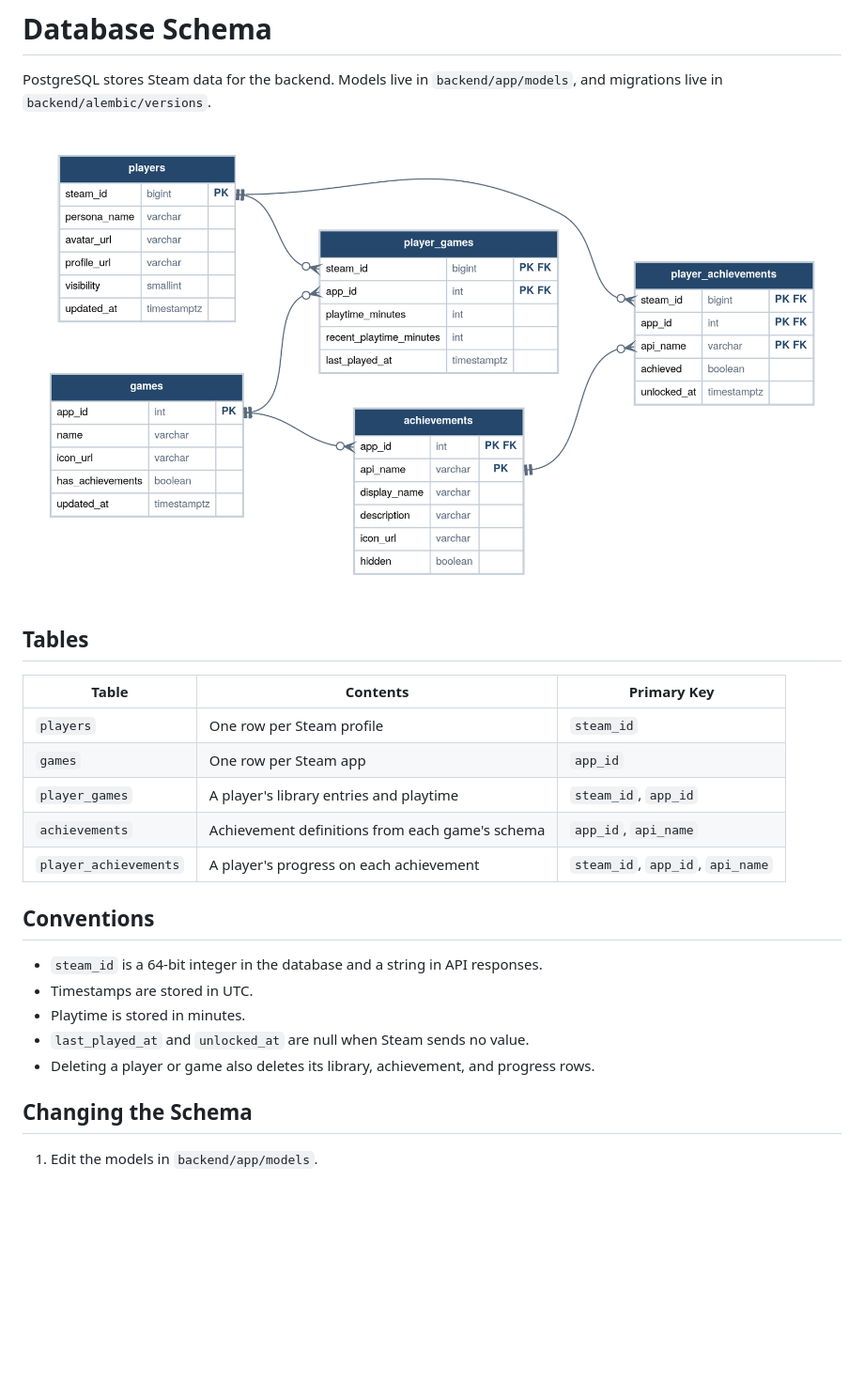
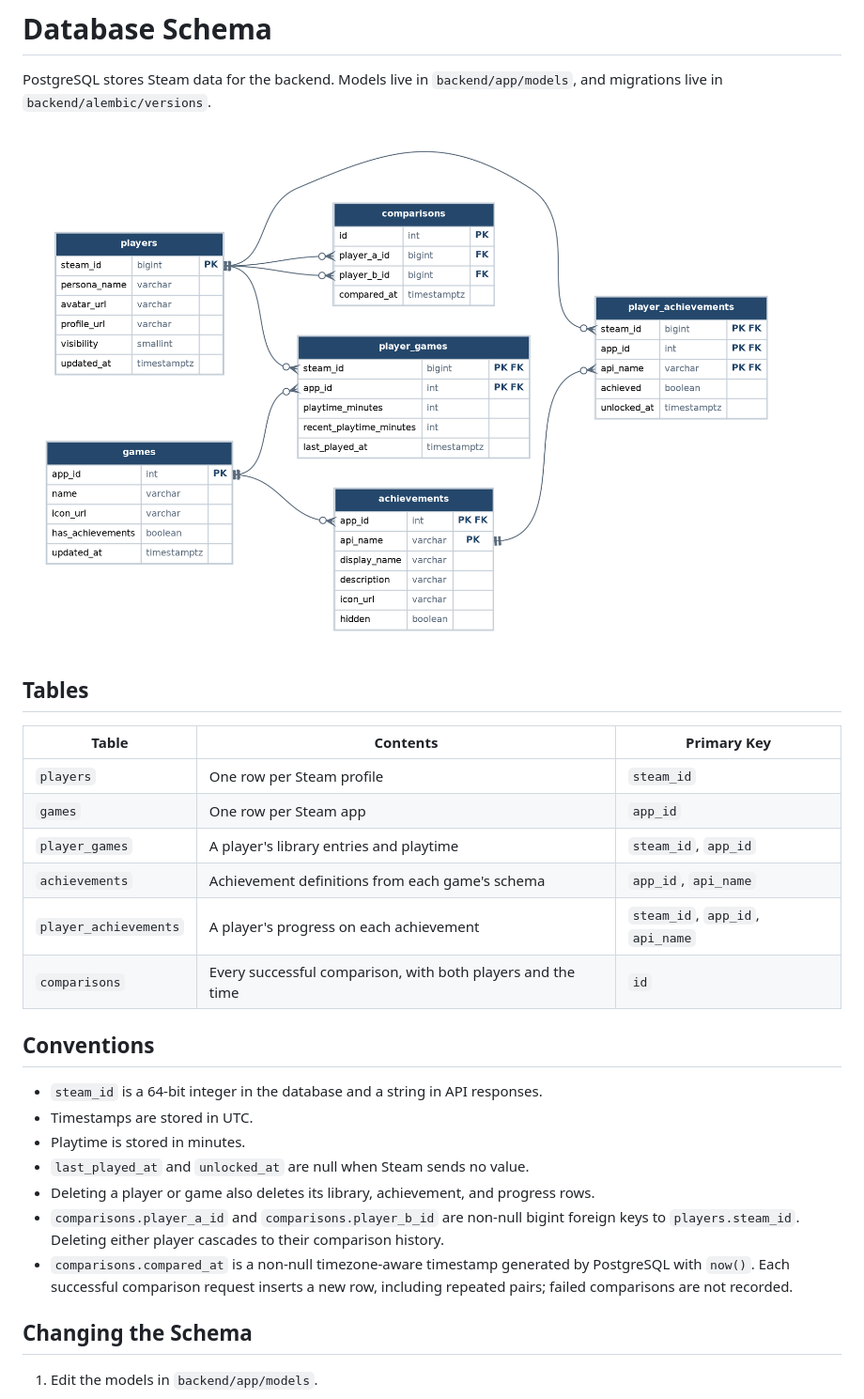
Before and after one commit to JacobR-CSUF/cpsc-491-steamapp, a Markdown page: docs/database.md, the part around the change. Shown at 94% size. Drawn GitHub-style; pictures changed too: docs/database.png; blank space fills up the shorter version.

Commit message:
KAN-38 - save comparison history

```diff
--- a/docs/database.md
+++ b/docs/database.md
@@ -13,6 +13,7 @@ PostgreSQL stores Steam data for the backend. Models live in `backend/app/models
 | `player_games` | A player's library entries and playtime | `steam_id`, `app_id` |
 | `achievements` | Achievement definitions from each game's schema | `app_id`, `api_name` |
 | `player_achievements` | A player's progress on each achievement | `steam_id`, `app_id`, `api_name` |
+| `comparisons` | Every successful comparison, with both players and the time | `id` |
 
 ## Conventions
 
@@ -21,6 +22,8 @@ PostgreSQL stores Steam data for the backend. Models live in `backend/app/models
 - Playtime is stored in minutes.
 - `last_played_at` and `unlocked_at` are null when Steam sends no value.
 - Deleting a player or game also deletes its library, achievement, and progress rows.
+- `comparisons.player_a_id` and `comparisons.player_b_id` are non-null bigint foreign keys to `players.steam_id`. Deleting either player cascades to their comparison history.
+- `comparisons.compared_at` is a non-null timezone-aware timestamp generated by PostgreSQL with `now()`. Each successful comparison request inserts a new row, including repeated pairs; failed comparisons are not recorded.
 
 ## Changing the Schema
 
```
Also changed, not shown: 7 other files.
